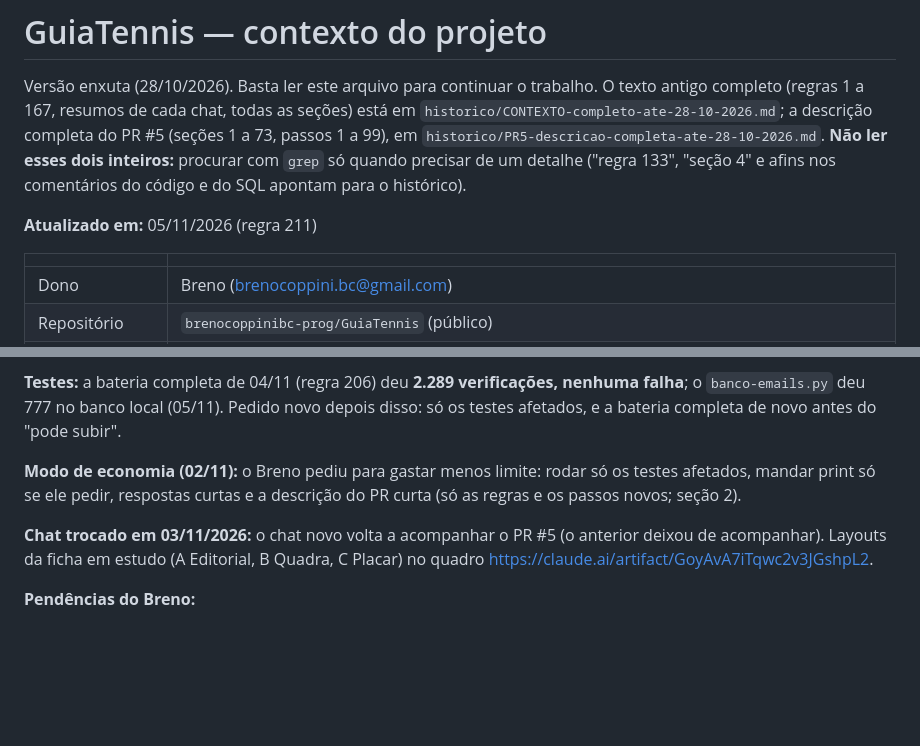
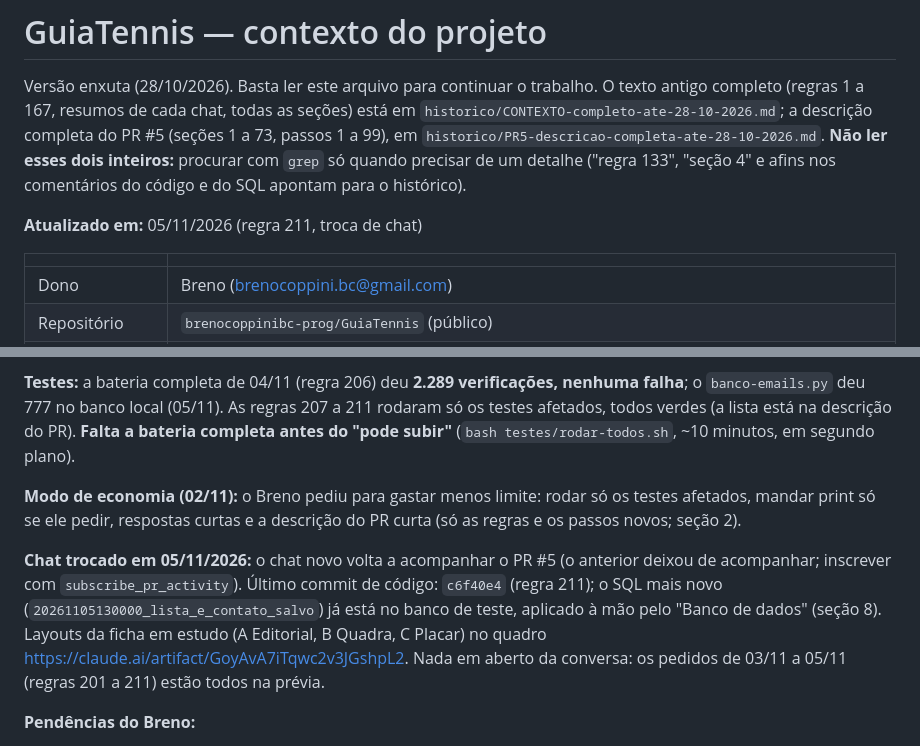
Before and after one commit to brenocoppinibc-prog/GuiaTennis, a Markdown page: GUIATENNIS-CONTEXTO.md, 2 parts joined by grey strips. Rendered like a GitHub page; blank space fills up the shorter version.

Commit message:
Contexto: resumo de 05/11/2026 ao trocar de chat
Co-Authored-By: Claude Opus 5.5 <noreply@anthropic.com>
Claude-Session: https://claude.ai/code/session_013HDjzNFf8wSfq3D5zoEEVS

```diff
--- a/GUIATENNIS-CONTEXTO.md
+++ b/GUIATENNIS-CONTEXTO.md
@@ -9,7 +9,7 @@ inteiros:** procurar com `grep` só quando precisar de um detalhe
 ("regra 133", "seção 4" e afins nos comentários do código e do SQL apontam
 para o histórico).
 
-**Atualizado em:** 05/11/2026 (regra 211)
+**Atualizado em:** 05/11/2026 (regra 211, troca de chat)
 
 | | |
 |---|---|
@@ -431,16 +431,22 @@ ficha para a escolha (197 a 200).
 
 **Testes:** a bateria completa de 04/11 (regra 206) deu **2.289
 verificações, nenhuma falha**; o `banco-emails.py` deu 777 no banco local
-(05/11). Pedido novo depois disso: só os testes afetados, e a bateria completa
-de novo antes do "pode subir".
+(05/11). As regras 207 a 211 rodaram só os testes afetados, todos verdes (a
+lista está na descrição do PR). **Falta a bateria completa antes do "pode
+subir"** (`bash testes/rodar-todos.sh`, ~10 minutos, em segundo plano).
 
 **Modo de economia (02/11):** o Breno pediu para gastar menos limite:
 rodar só os testes afetados, mandar print só se ele pedir, respostas curtas
 e a descrição do PR curta (só as regras e os passos novos; seção 2).
 
-**Chat trocado em 03/11/2026:** o chat novo volta a acompanhar o PR #5 (o
-anterior deixou de acompanhar). Layouts da ficha em estudo (A Editorial, B
+**Chat trocado em 05/11/2026:** o chat novo volta a acompanhar o PR #5 (o
+anterior deixou de acompanhar; inscrever com `subscribe_pr_activity`). Último
+commit de código: `c6f40e4` (regra 211); o SQL mais novo
+(`20261105130000_lista_e_contato_salvo`) já está no banco de teste, aplicado à
+mão pelo "Banco de dados" (seção 8). Layouts da ficha em estudo (A Editorial, B
 Quadra, C Placar) no quadro https://claude.ai/artifact/GoyAvA7iTqwc2v3JGshpL2.
+Nada em aberto da conversa: os pedidos de 03/11 a 05/11 (regras 201 a 211)
+estão todos na prévia.
 
 **Pendências do Breno:**
 1. Testar na prévia o que entrou de 26/10 a 01/11 (passos 1
```
